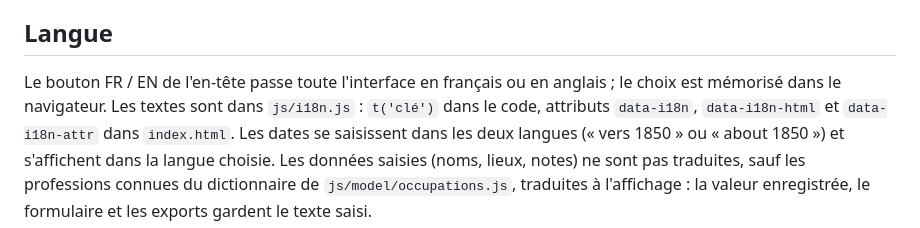
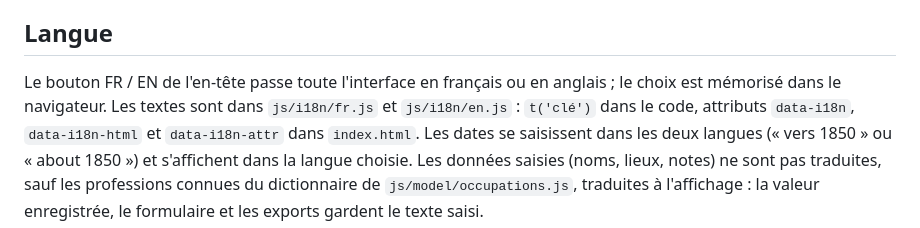
Before and after one commit to PallierJean/lignee, a Markdown page: README.md, the part around the change. Rendered like a GitHub page.

Commit message:
docs: point to the split text files in the README
Co-Authored-By: Claude Opus 5.5 <noreply@anthropic.com>

```diff
--- a/README.md
+++ b/README.md
@@ -177,7 +177,7 @@ les siennes.
 ## Langue
 
 Le bouton FR / EN de l'en-tête passe toute l'interface en français ou en anglais ;
-le choix est mémorisé dans le navigateur. Les textes sont dans `js/i18n.js` : `t('clé')`
+le choix est mémorisé dans le navigateur. Les textes sont dans `js/i18n/fr.js` et `js/i18n/en.js` : `t('clé')`
 dans le code, attributs `data-i18n`, `data-i18n-html` et `data-i18n-attr` dans `index.html`.
 Les dates se saisissent dans les deux langues (« vers 1850 » ou « about 1850 ») et
 s'affichent dans la langue choisie. Les données saisies (noms, lieux, notes) ne sont pas traduites,
```
